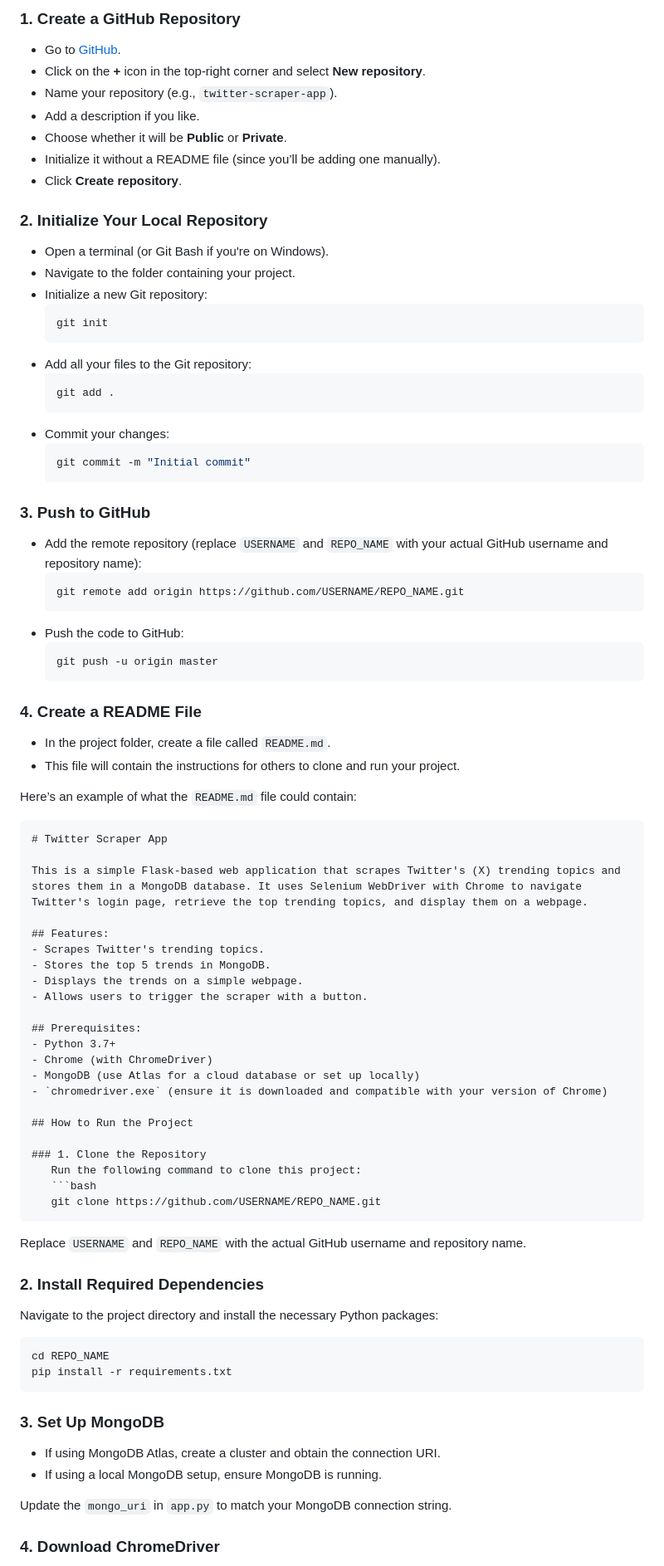
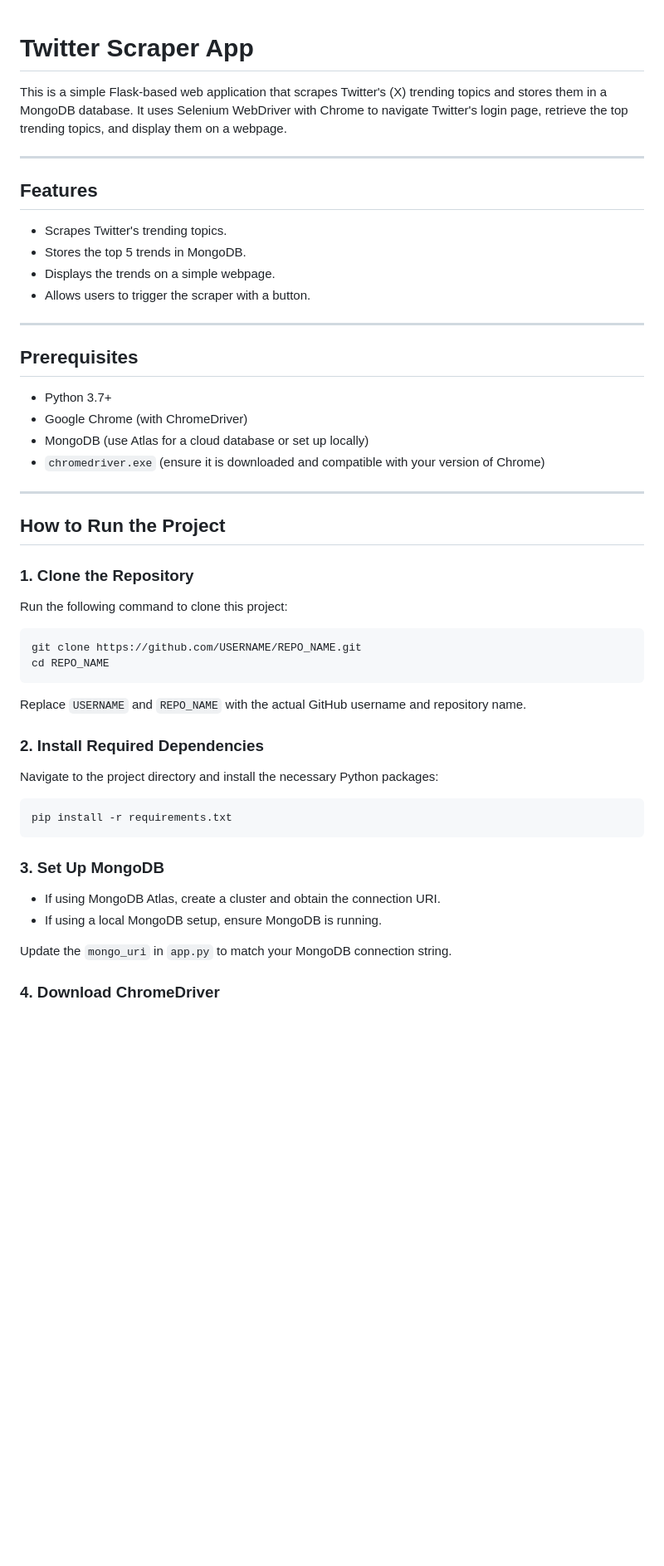
Before and after one commit to RevanasiddaNK/twitter-scraper-app, a Markdown page: README.md, the part around one of its changes. Shown at 83% size. Drawn GitHub-style; blank space fills up the shorter version.

````diff
--- a/README.md
+++ b/README.md
@@ -1,81 +1,50 @@
-### 1. **Create a GitHub Repository**
-   - Go to [GitHub](https://github.com/).
-   - Click on the **+** icon in the top-right corner and select **New repository**.
-   - Name your repository (e.g., `twitter-scraper-app`).
-   - Add a description if you like.
-   - Choose whether it will be **Public** or **Private**.
-   - Initialize it without a README file (since you’ll be adding one manually).
-   - Click **Create repository**.
-
-### 2. **Initialize Your Local Repository**
-   - Open a terminal (or Git Bash if you're on Windows).
-   - Navigate to the folder containing your project.
-   - Initialize a new Git repository:
-     ```bash
-     git init
-     ```
-   - Add all your files to the Git repository:
-     ```bash
-     git add .
-     ```
-   - Commit your changes:
-     ```bash
-     git commit -m "Initial commit"
-     ```
-
-### 3. **Push to GitHub**
-   - Add the remote repository (replace `USERNAME` and `REPO_NAME` with your actual GitHub username and repository name):
-     ```bash
-     git remote add origin https://github.com/USERNAME/REPO_NAME.git
-     ```
-   - Push the code to GitHub:
-     ```bash
-     git push -u origin master
-     ```
-
-### 4. **Create a README File**
-   - In the project folder, create a file called `README.md`.
-   - This file will contain the instructions for others to clone and run your project.
-
-Here’s an example of what the `README.md` file could contain:
-
-```markdown
 # Twitter Scraper App
 
 This is a simple Flask-based web application that scrapes Twitter's (X) trending topics and stores them in a MongoDB database. It uses Selenium WebDriver with Chrome to navigate Twitter's login page, retrieve the top trending topics, and display them on a webpage.
 
-## Features:
+---
+
+## Features
+
 - Scrapes Twitter's trending topics.
 - Stores the top 5 trends in MongoDB.
 - Displays the trends on a simple webpage.
 - Allows users to trigger the scraper with a button.
 
-## Prerequisites:
+---
+
+## Prerequisites
+
 - Python 3.7+
-- Chrome (with ChromeDriver)
+- Google Chrome (with ChromeDriver)
 - MongoDB (use Atlas for a cloud database or set up locally)
 - `chromedriver.exe` (ensure it is downloaded and compatible with your version of Chrome)
+
+---
 
 ## How to Run the Project
 
 ### 1. Clone the Repository
-   Run the following command to clone this project:
-   ```bash
-   git clone https://github.com/USERNAME/REPO_NAME.git
-   ```
-   Replace `USERNAME` and `REPO_NAME` with the actual GitHub username and repository name.
+
+Run the following command to clone this project:
+```bash
+git clone https://github.com/USERNAME/REPO_NAME.git
+cd REPO_NAME
+```
+Replace `USERNAME` and `REPO_NAME` with the actual GitHub username and repository name.
 
 ### 2. Install Required Dependencies
-   Navigate to the project directory and install the necessary Python packages:
-   ```bash
-   cd REPO_NAME
-   pip install -r requirements.txt
-   ```
+
+Navigate to the project directory and install the necessary Python packages:
+```bash
+pip install -r requirements.txt
+```
 
 ### 3. Set Up MongoDB
-   - If using MongoDB Atlas, create a cluster and obtain the connection URI.
-   - If using a local MongoDB setup, ensure MongoDB is running.
 
-   Update the `mongo_uri` in `app.py` to match your MongoDB connection string.
+- If using MongoDB Atlas, create a cluster and obtain the connection URI.
+- If using a local MongoDB setup, ensure MongoDB is running.
+
+Update the `mongo_uri` in `app.py` to match your MongoDB connection string.
 
 ### 4. Download ChromeDriver
````
Also changed, not shown: other parts of README.md (+43 -52 lines).
